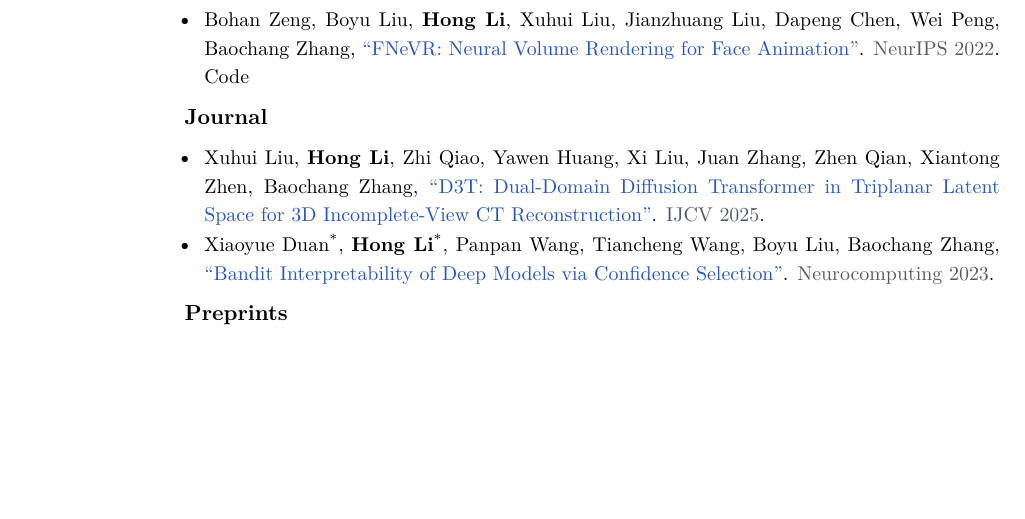
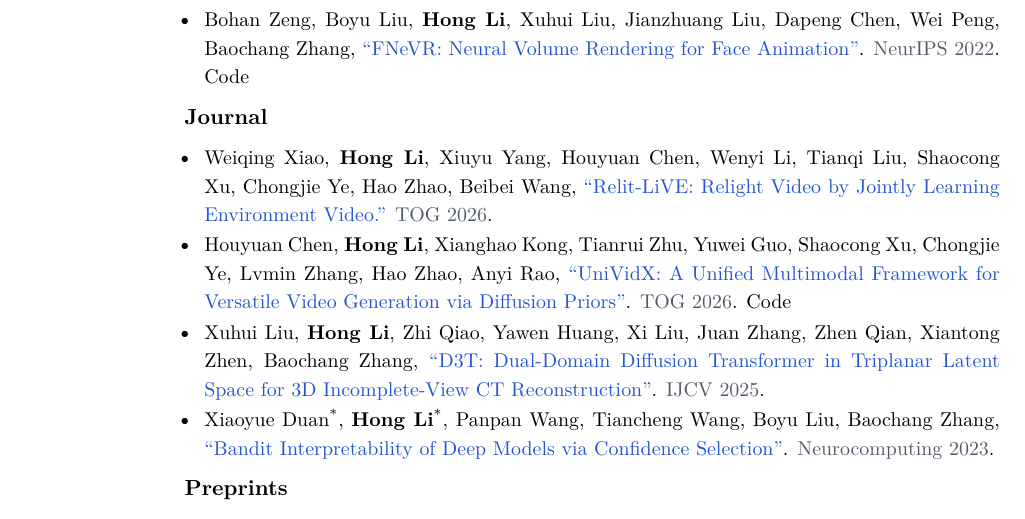
Before and after one commit to Luh1124/hongli.github.io, a LaTeX CV (cv/Hong_Li_CV.tex): part of page 2 of 2, cut so that both start at the same text, the shorter picture padded with empty space. Compiled offline with XeLaTeX.

Commit message:
update CV pdf

```diff
--- a/cv/Hong_Li_CV.tex
+++ b/cv/Hong_Li_CV.tex
@@ -162,6 +163,10 @@
 \textbf{Journal}\par
 \vspace{2pt}
 \begin{itemize}[leftmargin=0.9em, topsep=1pt, itemsep=1pt, parsep=0pt]
+  \item {\small Weiqing Xiao, \textbf{Hong Li}, Xiuyu Yang, Houyuan Chen, Wenyi Li, Tianqi Liu, Shaocong Xu, Chongjie Ye, Hao Zhao, Beibei Wang, \textcolor{accent}{``Relit-LiVE: Relight Video by Jointly Learning Environment Video.''} \textcolor{muted}{TOG 2026}.}
+
+  \item {\small Houyuan Chen, \textbf{Hong Li}, Xianghao Kong, Tianrui Zhu, Yuwei Guo, Shaocong Xu, Chongjie Ye, Lvmin Zhang, Hao Zhao, Anyi Rao, \PaperTitle{https://houyuanchen111.github.io/UniVidX.github.io/}{UniVidX: A Unified Multimodal Framework for Versatile Video Generation via Diffusion Priors}. \textcolor{muted}{TOG 2026}. \href{https://github.com/houyuanchen111/UniVidX}{Code}}
+
   \item {\small Xuhui Liu, \textbf{Hong Li}, Zhi Qiao, Yawen Huang, Xi Liu, Juan Zhang, Zhen Qian, Xiantong Zhen, Baochang Zhang, \PaperTitle{https://link.springer.com/article/10.1007/s11263-025-02426-2}{D3T: Dual-Domain Diffusion Transformer in Triplanar Latent Space for 3D Incomplete-View CT Reconstruction}. \textcolor{muted}{IJCV 2025}.}
 
   \item {\small Xiaoyue Duan\EqContrib, \textbf{Hong Li}\EqContrib, Panpan Wang, Tiancheng Wang, Boyu Liu, Baochang Zhang, \PaperTitle{https://www.sciencedirect.com/science/article/pii/S0925231223003739}{Bandit Interpretability of Deep Models via Confidence Selection}. \textcolor{muted}{Neurocomputing 2023}.}
```
Also changed, not shown: cv/Hong_Li_CV.pdf, cv/README.md, cv/Hong_Li_CV.tex (1 more changed lines).
